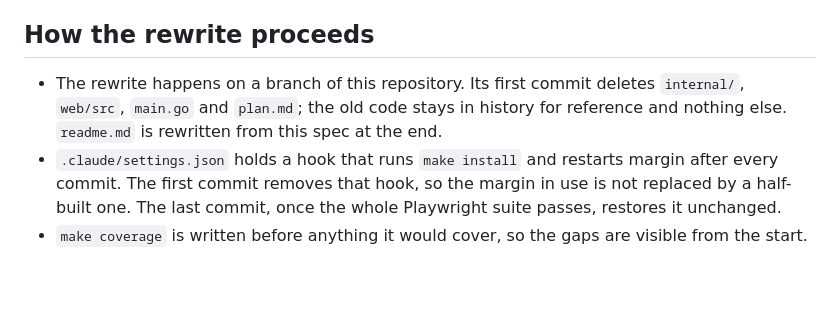
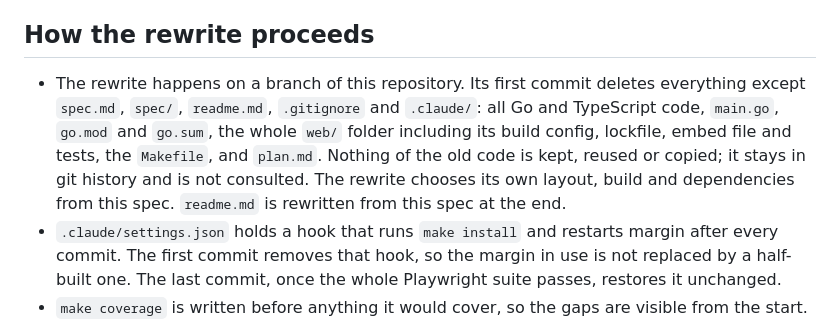
Before and after one commit to TheLudd/margin, a Markdown page: spec.md, the part around the change. Drawn GitHub-style; blank space fills up the shorter version.

Commit message:
docs(spec): delete all of the old code, not four paths
Naming four paths would have left the build config, the embed file, the
lockfile and the roundtrip test to be built on. The rewrite starts from the
spec, the readme and the repo config, and nothing else.

```diff
--- a/spec.md
+++ b/spec.md
@@ -10,7 +10,7 @@ Ids are stable: never renumber, never reuse a dropped one. A test names the ids
 
 ## How the rewrite proceeds
 
-- The rewrite happens on a branch of this repository. Its first commit deletes `internal/`, `web/src`, `main.go` and `plan.md`; the old code stays in history for reference and nothing else. `readme.md` is rewritten from this spec at the end.
+- The rewrite happens on a branch of this repository. Its first commit deletes everything except `spec.md`, `spec/`, `readme.md`, `.gitignore` and `.claude/`: all Go and TypeScript code, `main.go`, `go.mod` and `go.sum`, the whole `web/` folder including its build config, lockfile, embed file and tests, the `Makefile`, and `plan.md`. Nothing of the old code is kept, reused or copied; it stays in git history and is not consulted. The rewrite chooses its own layout, build and dependencies from this spec. `readme.md` is rewritten from this spec at the end.
 - `.claude/settings.json` holds a hook that runs `make install` and restarts margin after every commit. The first commit removes that hook, so the margin in use is not replaced by a half-built one. The last commit, once the whole Playwright suite passes, restores it unchanged.
 - `make coverage` is written before anything it would cover, so the gaps are visible from the start.
 - The order of work is the order of the sections: operation and files, then the document, then never stale, then changes, then the look and the nothing-jumps rules.
```
